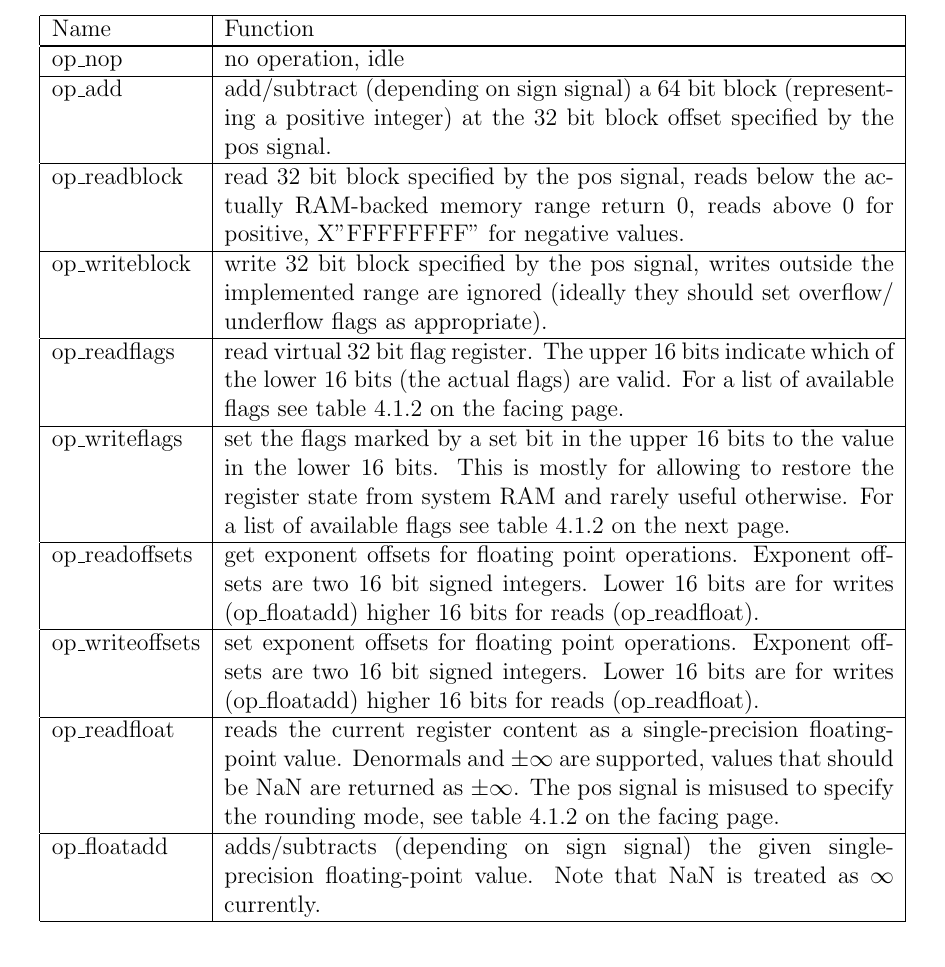
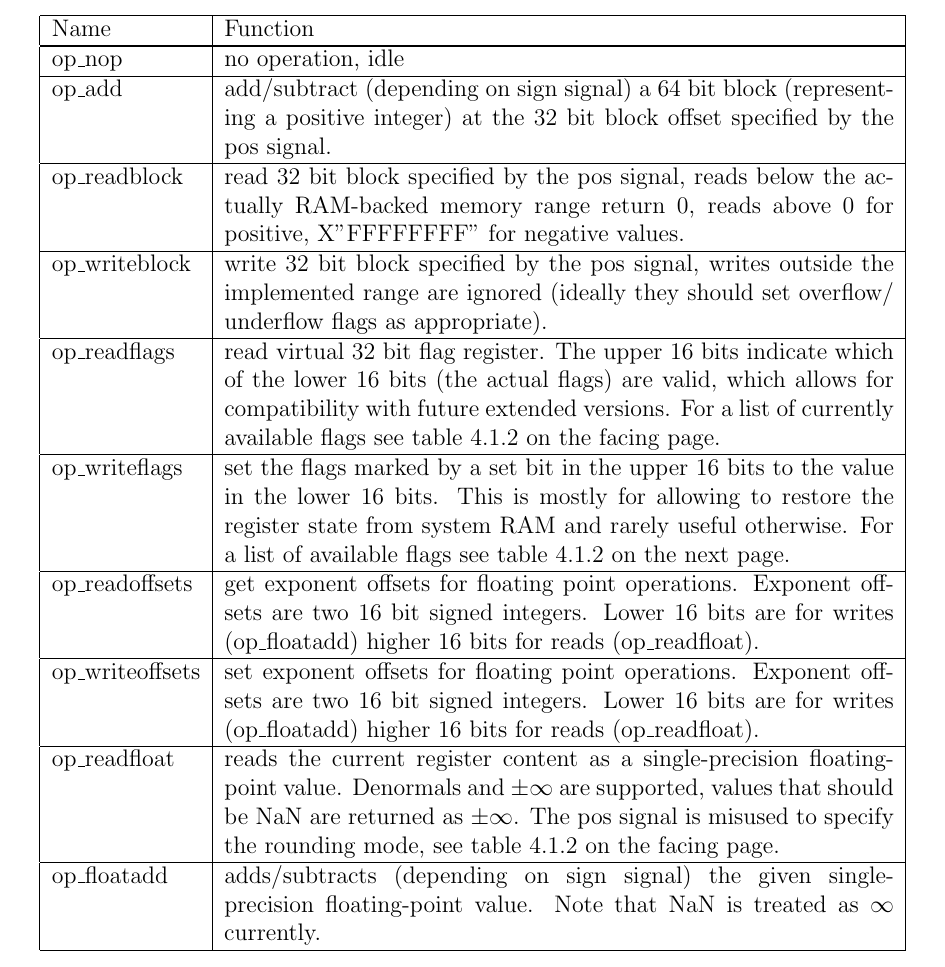
Before and after one commit to rdoeffinger/acchdl, a LaTeX document (cappstyle/Dokument.tex, which reads accumulator.tex): part of page 20 of 29, cut so that both start at the same text. Compiled offline with pdfLaTeX; a LaTeX package or settings file that is missing is left out.

Commit message:
Improve op_readflags description

```diff
--- a/accumulator.tex
+++ b/accumulator.tex
@@ -53,8 +53,9 @@
     underflow flags as appropriate).}
 \tabline {op\_readflags} {
     read virtual 32 bit flag register. The upper 16 bits indicate
-    which of the lower 16 bits (the actual flags) are valid.
-    For a list of available flags see~\fref{tab:flags}.}
+    which of the lower 16 bits (the actual flags) are valid, which
+    allows for compatibility with future extended versions.
+    For a list of currently available flags see~\fref{tab:flags}.}
 \tabline {op\_writeflags} {
     set the flags marked by a set bit in the upper 16 bits to
     the value in the lower 16 bits.
```
